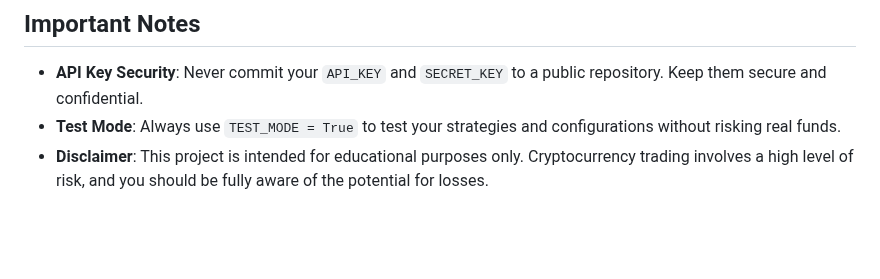
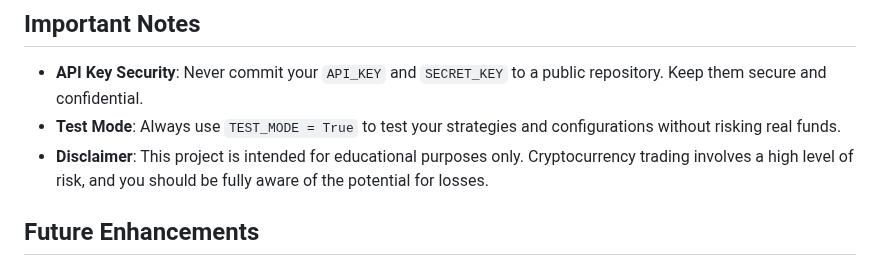
Before and after one commit to medhinibr/Binance-Trade-Bot, a Markdown page: Readme.md, the part around the change. Rendered like a GitHub page; blank space fills up the shorter version.

```diff
--- a/Readme.md
+++ b/Readme.md
@@ -124,3 +124,5 @@ python bot.py
 -   **API Key Security**: Never commit your `API_KEY` and `SECRET_KEY` to a public repository. Keep them secure and confidential.
 -   **Test Mode**: Always use `TEST_MODE = True` to test your strategies and configurations without risking real funds.
 -   **Disclaimer**: This project is intended for educational purposes only. Cryptocurrency trading involves a high level of risk, and you should be fully aware of the potential for losses.
+
+## Future Enhancements
```
